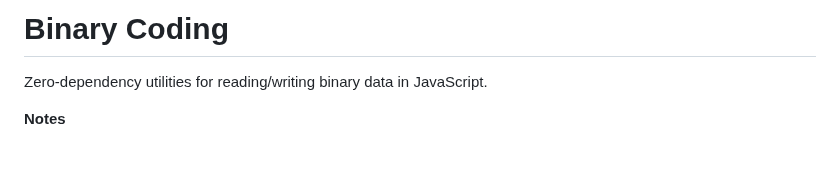
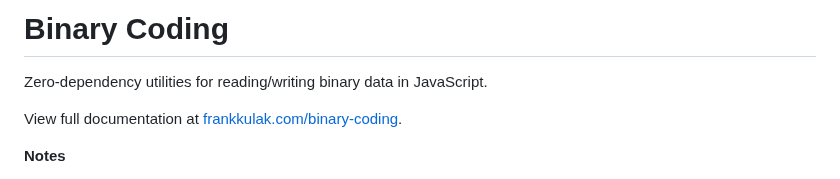
Before and after one commit to frankkulak/binary-coding, a Markdown page: README.md, the part around the change. GitHub-like rendering; blank space fills up the shorter version.

```diff
--- a/README.md
+++ b/README.md
@@ -1,6 +1,8 @@
 # Binary Coding
 
 Zero-dependency utilities for reading/writing binary data in JavaScript.
+
+View full documentation at [frankkulak.com/binary-coding](https://frankkulak.com/binary-coding/).
 
 **Notes**
 - This package is for Node, but is compatible with [browserify](https://www.npmjs.com/package/browserify).
```
